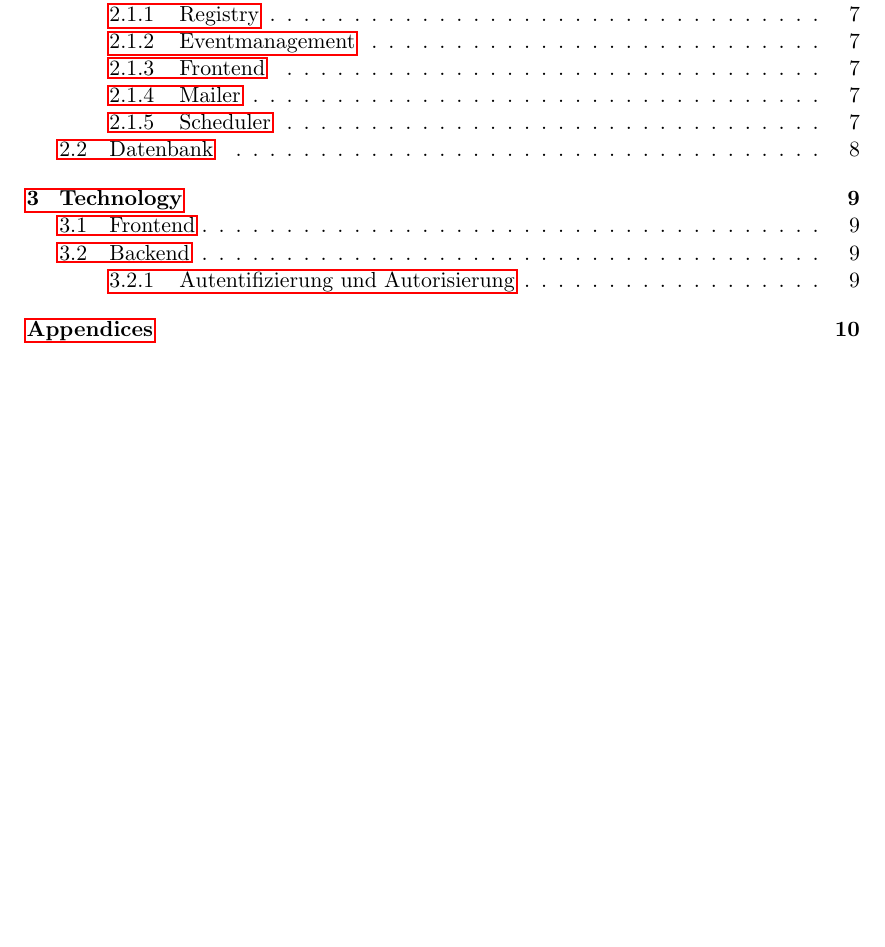
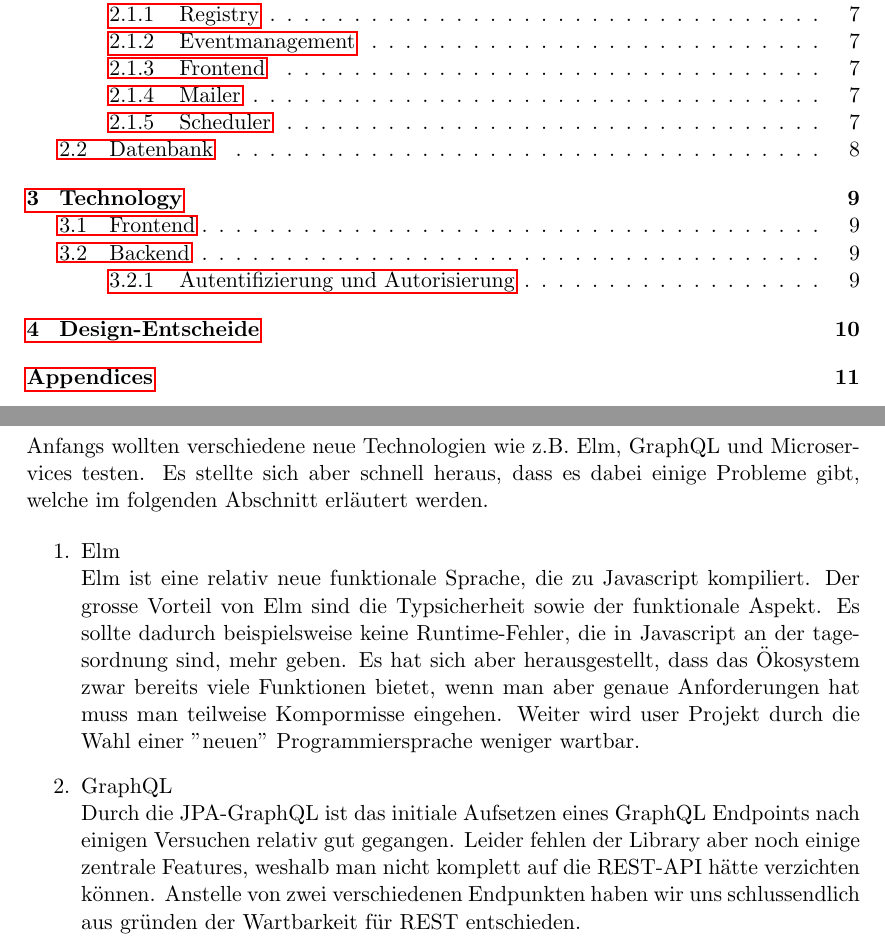
Before and after one commit to KK4ito/simple_event_planner, a LaTeX paper (docs/wodss.tex): part of page 3 of 11 before the commit and two parts of pages 3 and 11 of 12 after it, the two joined at a grey line, cut so that both start at the same text, the shorter picture padded with empty space. Compiled offline with pdfLaTeX.

Commit message:
feat(docs): Add design decisions

```diff
--- a/docs/wodss.tex
+++ b/docs/wodss.tex
@@ -144,7 +144,18 @@ Für die Authentifizierung verwenden wir PAC4J und verwenden das JWT (Json Web T
 \item Koordinator (kann alle Entitäten bearbeiten und löschen)
 \end{enumerate}
 
+\newpage
+\section{Design-Entscheide}
+Anfangs wollten verschiedene neue Technologien wie z.B. Elm, GraphQL und Microservices testen. Es stellte sich aber schnell heraus, dass es dabei einige Probleme gibt, welche im folgenden Abschnitt erläutert werden.
 
+\begin{enumerate}
+\item Elm\\
+Elm ist eine relativ neue funktionale Sprache, die zu Javascript kompiliert. Der grosse Vorteil von Elm sind die Typsicherheit sowie der funktionale Aspekt. Es sollte dadurch beispielsweise keine Runtime-Fehler, die in Javascript an der tagesordnung sind, mehr geben.
+Es hat sich aber herausgestellt, dass das Ökosystem zwar bereits viele Funktionen bietet, wenn man aber genaue Anforderungen hat muss man teilweise Kompormisse eingehen.
+Weiter wird user Projekt durch die Wahl einer "neuen" Programmiersprache weniger wartbar.
+\item GraphQL\\
+Durch die JPA-GraphQL ist das initiale Aufsetzen eines GraphQL Endpoints nach einigen Versuchen relativ gut gegangen. Leider fehlen der Library aber noch einige zentrale Features, weshalb man nicht komplett auf die REST-API hätte verzichten können. Anstelle von zwei verschiedenen Endpunkten haben wir uns schlussendlich aus gründen der Wartbarkeit für REST entschieden.
+\end{enumerate}
 
 \newpage
 \begin{appendices}
```
Also changed, not shown: docs/wodss.pdf, 4 other files.
